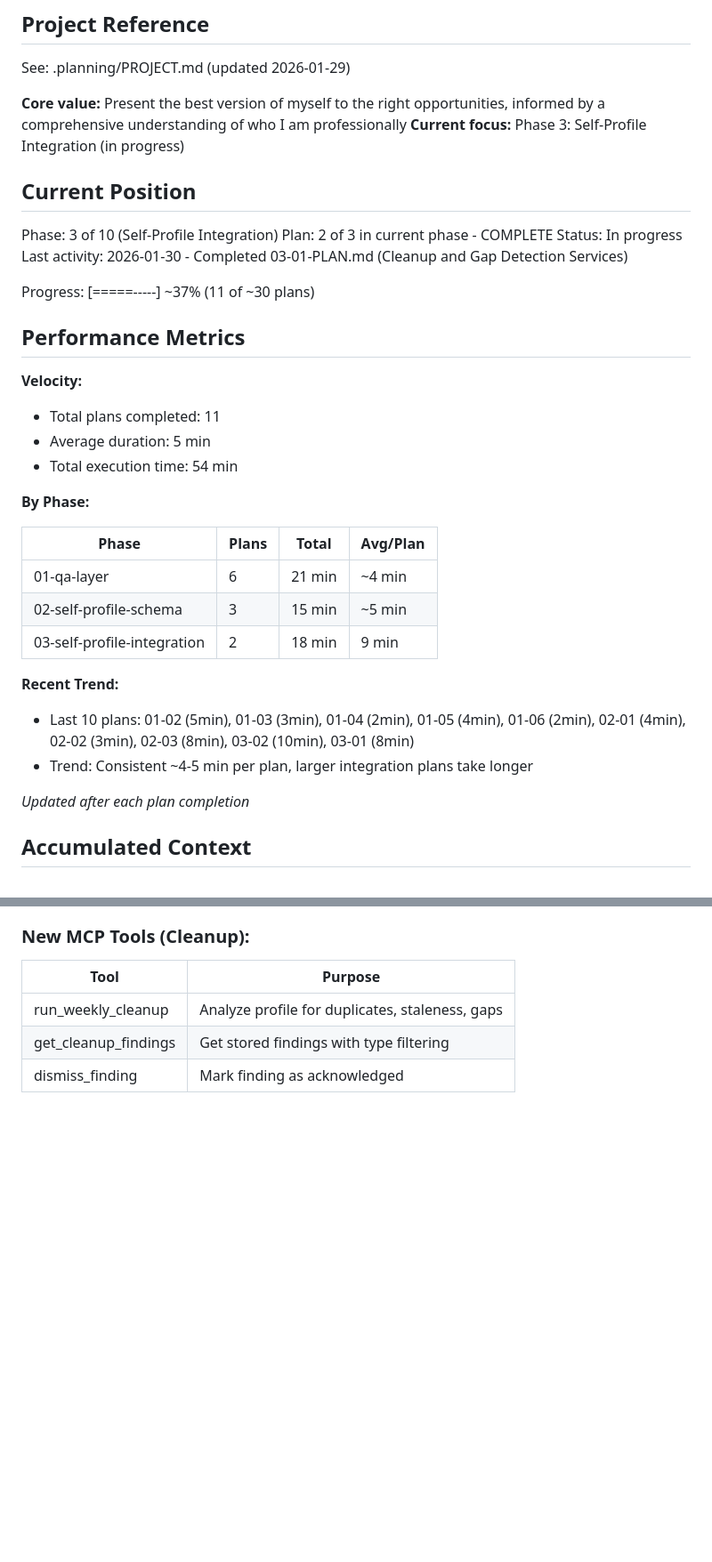
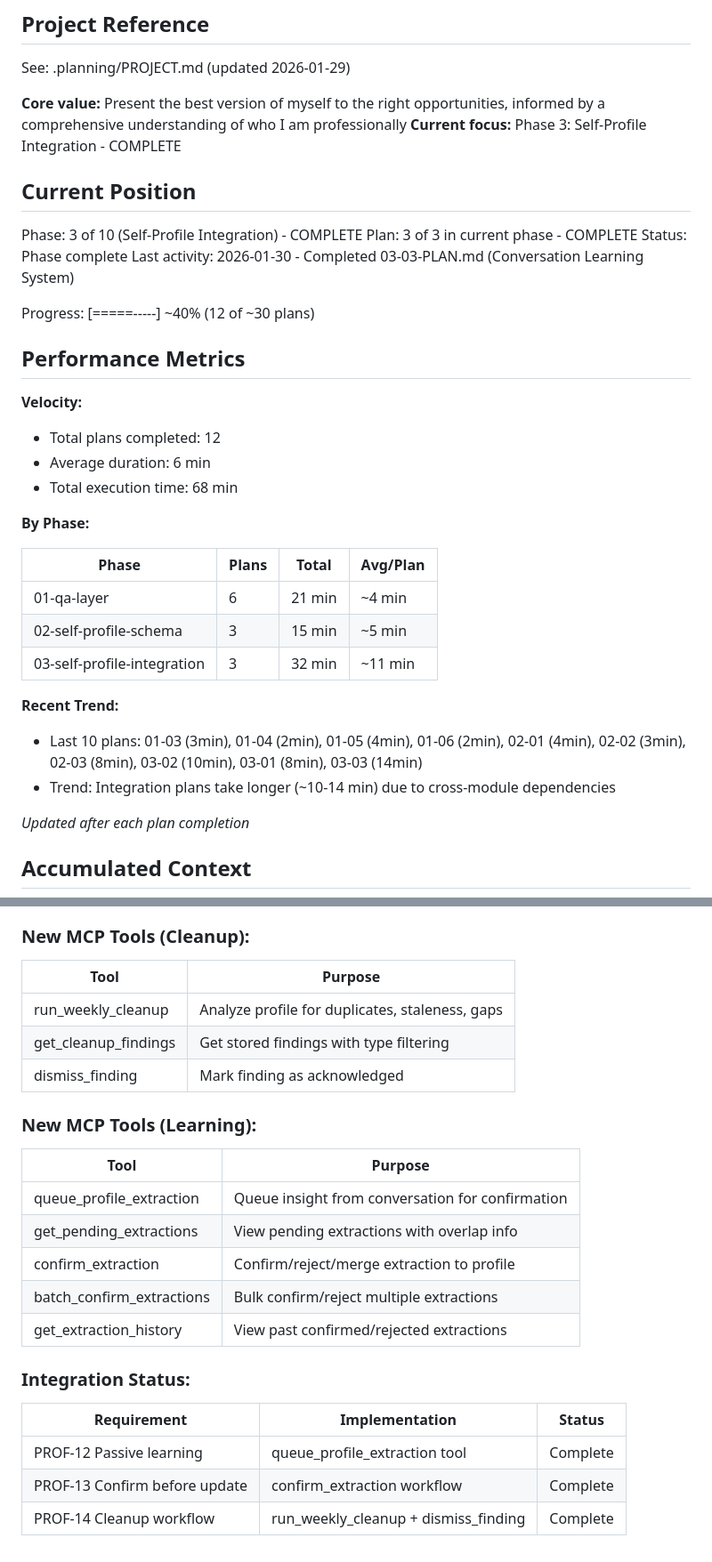
Before and after one commit to genreme/job-share, a Markdown page: .planning/STATE.md, 2 parts joined by grey strips. Shown at 89% size. Drawn GitHub-style; blank space fills up the shorter version.

```diff
--- a/.planning/STATE.md
+++ b/.planning/STATE.md
@@ -5,23 +5,23 @@
 See: .planning/PROJECT.md (updated 2026-01-29)
 
 **Core value:** Present the best version of myself to the right opportunities, informed by a comprehensive understanding of who I am professionally
-**Current focus:** Phase 3: Self-Profile Integration (in progress)
+**Current focus:** Phase 3: Self-Profile Integration - COMPLETE
 
 ## Current Position
 
-Phase: 3 of 10 (Self-Profile Integration)
-Plan: 2 of 3 in current phase - COMPLETE
-Status: In progress
-Last activity: 2026-01-30 - Completed 03-01-PLAN.md (Cleanup and Gap Detection Services)
+Phase: 3 of 10 (Self-Profile Integration) - COMPLETE
+Plan: 3 of 3 in current phase - COMPLETE
+Status: Phase complete
+Last activity: 2026-01-30 - Completed 03-03-PLAN.md (Conversation Learning System)
 
-Progress: [=====-----] ~37% (11 of ~30 plans)
+Progress: [=====-----] ~40% (12 of ~30 plans)
 
 ## Performance Metrics
 
 **Velocity:**
-- Total plans completed: 11
-- Average duration: 5 min
-- Total execution time: 54 min
+- Total plans completed: 12
+- Average duration: 6 min
+- Total execution time: 68 min
 
 **By Phase:**
 
@@ -29,11 +29,11 @@ Progress: [=====-----] ~37% (11 of ~30 plans)
 |-------|-------|-------|----------|
 | 01-qa-layer | 6 | 21 min | ~4 min |
 | 02-self-profile-schema | 3 | 15 min | ~5 min |
-| 03-self-profile-integration | 2 | 18 min | 9 min |
+| 03-self-profile-integration | 3 | 32 min | ~11 min |
 
 **Recent Trend:**
-- Last 10 plans: 01-02 (5min), 01-03 (3min), 01-04 (2min), 01-05 (4min), 01-06 (2min), 02-01 (4min), 02-02 (3min), 02-03 (8min), 03-02 (10min), 03-01 (8min)
-- Trend: Consistent ~4-5 min per plan, larger integration plans take longer
+- Last 10 plans: 01-03 (3min), 01-04 (2min), 01-05 (4min), 01-06 (2min), 02-01 (4min), 02-02 (3min), 02-03 (8min), 03-02 (10min), 03-01 (8min), 03-03 (14min)
+- Trend: Integration plans take longer (~10-14 min) due to cross-module dependencies
 
 *Updated after each plan completion*
 
@@ -199,3 +218,21 @@ Resume file: None
 | run_weekly_cleanup | Analyze profile for duplicates, staleness, gaps |
 | get_cleanup_findings | Get stored findings with type filtering |
 | dismiss_finding | Mark finding as acknowledged |
+
+### New MCP Tools (Learning):
+
+| Tool | Purpose |
+|------|---------|
+| queue_profile_extraction | Queue insight from conversation for confirmation |
+| get_pending_extractions | View pending extractions with overlap info |
+| confirm_extraction | Confirm/reject/merge extraction to profile |
+| batch_confirm_extractions | Bulk confirm/reject multiple extractions |
+| get_extraction_history | View past confirmed/rejected extractions |
+
+### Integration Status:
+
+| Requirement | Implementation | Status |
+|-------------|----------------|--------|
+| PROF-12 Passive learning | queue_profile_extraction tool | Complete |
+| PROF-13 Confirm before update | confirm_extraction workflow | Complete |
+| PROF-14 Cleanup workflow | run_weekly_cleanup + dismiss_finding | Complete |
```
Also changed, not shown: other parts of .planning/STATE.md (+32 -13 lines), 1 other file.
